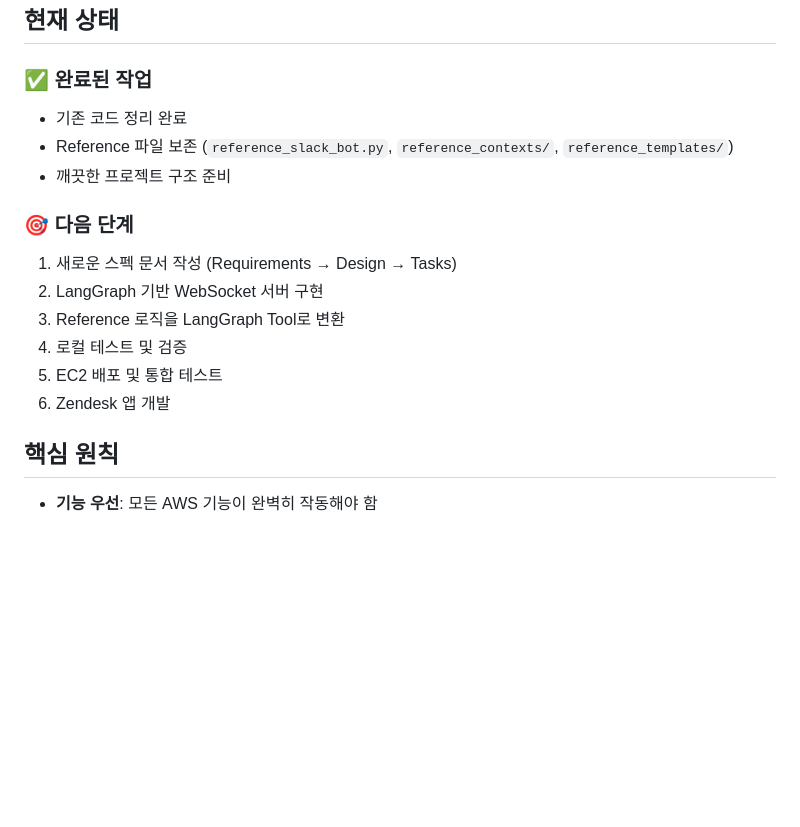
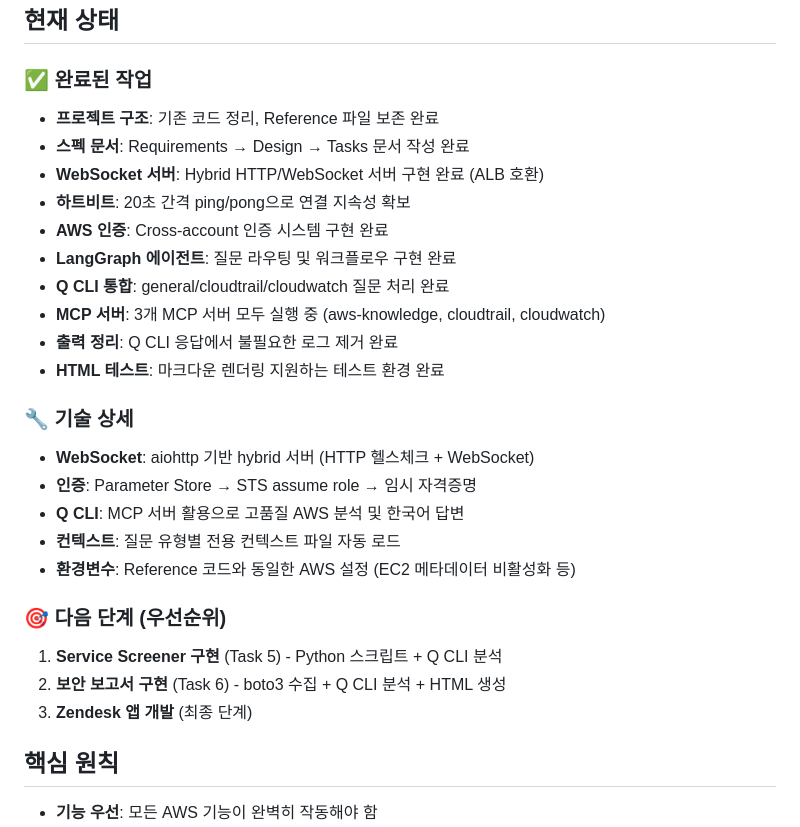
Before and after one commit to GitVantrue/aws-zendesk-assistant, a Markdown page: .kiro/steering/aws-zendesk-websocket-agent.md, the part around the change. Rendered like a GitHub page; blank space fills up the shorter version.

Commit message:
Update: 현재까지 진행 상황 정리 - WebSocket/인증/Q CLI/MCP 모두 완료

```diff
--- a/.kiro/steering/aws-zendesk-websocket-agent.md
+++ b/.kiro/steering/aws-zendesk-websocket-agent.md
@@ -102,17 +102,28 @@ tail -f /tmp/websocket_server.log
 ## 현재 상태
 
 ### ✅ 완료된 작업
-- 기존 코드 정리 완료
-- Reference 파일 보존 (`reference_slack_bot.py`, `reference_contexts/`, `reference_templates/`)
-- 깨끗한 프로젝트 구조 준비
+- **프로젝트 구조**: 기존 코드 정리, Reference 파일 보존 완료
+- **스펙 문서**: Requirements → Design → Tasks 문서 작성 완료
+- **WebSocket 서버**: Hybrid HTTP/WebSocket 서버 구현 완료 (ALB 호환)
+- **하트비트**: 20초 간격 ping/pong으로 연결 지속성 확보
+- **AWS 인증**: Cross-account 인증 시스템 구현 완료
+- **LangGraph 에이전트**: 질문 라우팅 및 워크플로우 구현 완료
+- **Q CLI 통합**: general/cloudtrail/cloudwatch 질문 처리 완료
+- **MCP 서버**: 3개 MCP 서버 모두 실행 중 (aws-knowledge, cloudtrail, cloudwatch)
+- **출력 정리**: Q CLI 응답에서 불필요한 로그 제거 완료
+- **HTML 테스트**: 마크다운 렌더링 지원하는 테스트 환경 완료
 
-### 🎯 다음 단계
-1. 새로운 스펙 문서 작성 (Requirements → Design → Tasks)
-2. LangGraph 기반 WebSocket 서버 구현
-3. Reference 로직을 LangGraph Tool로 변환
-4. 로컬 테스트 및 검증
-5. EC2 배포 및 통합 테스트
-6. Zendesk 앱 개발
+### 🔧 기술 상세
+- **WebSocket**: aiohttp 기반 hybrid 서버 (HTTP 헬스체크 + WebSocket)
+- **인증**: Parameter Store → STS assume role → 임시 자격증명
+- **Q CLI**: MCP 서버 활용으로 고품질 AWS 분석 및 한국어 답변
+- **컨텍스트**: 질문 유형별 전용 컨텍스트 파일 자동 로드
+- **환경변수**: Reference 코드와 동일한 AWS 설정 (EC2 메타데이터 비활성화 등)
+
+### 🎯 다음 단계 (우선순위)
+1. **Service Screener 구현** (Task 5) - Python 스크립트 + Q CLI 분석
+2. **보안 보고서 구현** (Task 6) - boto3 수집 + Q CLI 분석 + HTML 생성
+3. **Zendesk 앱 개발** (최종 단계)
 
 ## 핵심 원칙
 
```
